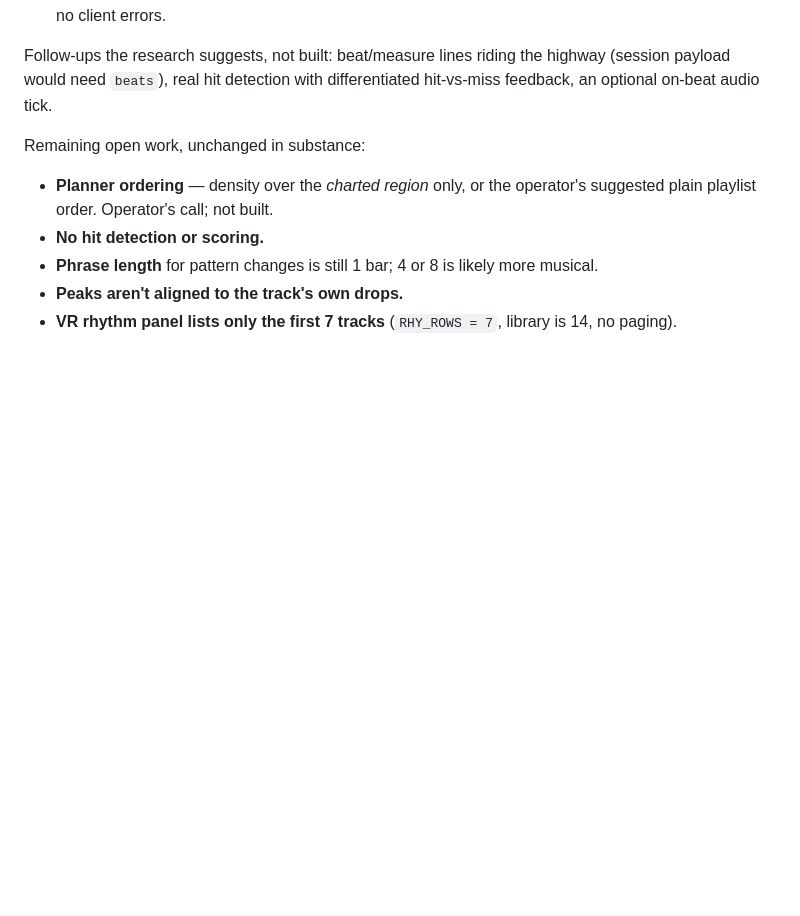
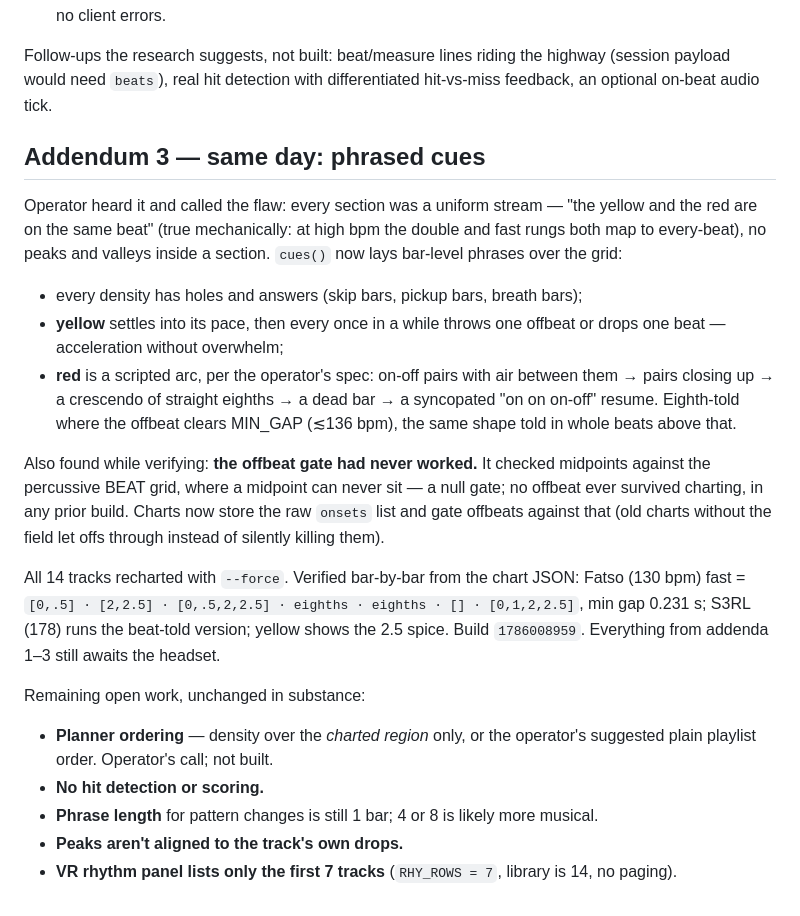
Before and after one commit to mortonbaker/passthrough-theater, a Markdown page: HANDOFF-RHYTHM.md, the part around the change. GitHub-like rendering; blank space fills up the shorter version.

Commit message:
Handoff addendum 3: phrased cues and the dead offbeat gate
Co-Authored-By: Claude Fable 5 <noreply@anthropic.com>

```diff
--- a/HANDOFF-RHYTHM.md
+++ b/HANDOFF-RHYTHM.md
@@ -237,6 +237,33 @@ Follow-ups the research suggests, not built: beat/measure lines riding the
 highway (session payload would need `beats`), real hit detection with
 differentiated hit-vs-miss feedback, an optional on-beat audio tick.
 
+## Addendum 3 — same day: phrased cues
+
+Operator heard it and called the flaw: every section was a uniform stream —
+"the yellow and the red are on the same beat" (true mechanically: at high bpm
+the double and fast rungs both map to every-beat), no peaks and valleys
+inside a section. `cues()` now lays bar-level phrases over the grid:
+
+- every density has holes and answers (skip bars, pickup bars, breath bars);
+- **yellow** settles into its pace, then every once in a while throws one
+  offbeat or drops one beat — acceleration without overwhelm;
+- **red** is a scripted arc, per the operator's spec: on-off pairs with air
+  between them → pairs closing up → a crescendo of straight eighths → a dead
+  bar → a syncopated "on on on-off" resume. Eighth-told where the offbeat
+  clears MIN_GAP (≲136 bpm), the same shape told in whole beats above that.
+
+Also found while verifying: **the offbeat gate had never worked.** It checked
+midpoints against the percussive BEAT grid, where a midpoint can never sit —
+a null gate; no offbeat ever survived charting, in any prior build. Charts
+now store the raw `onsets` list and gate offbeats against that (old charts
+without the field let offs through instead of silently killing them).
+
+All 14 tracks recharted with `--force`. Verified bar-by-bar from the chart
+JSON: Fatso (130 bpm) fast = `[0,.5] · [2,2.5] · [0,.5,2,2.5] · eighths ·
+eighths · [] · [0,1,2,2.5]`, min gap 0.231 s; S3RL (178) runs the beat-told
+version; yellow shows the 2.5 spice. Build `1786008959`. Everything from
+addenda 1–3 still awaits the headset.
+
 Remaining open work, unchanged in substance:
 
 - **Planner ordering** — density over the *charted region* only, or the
```
